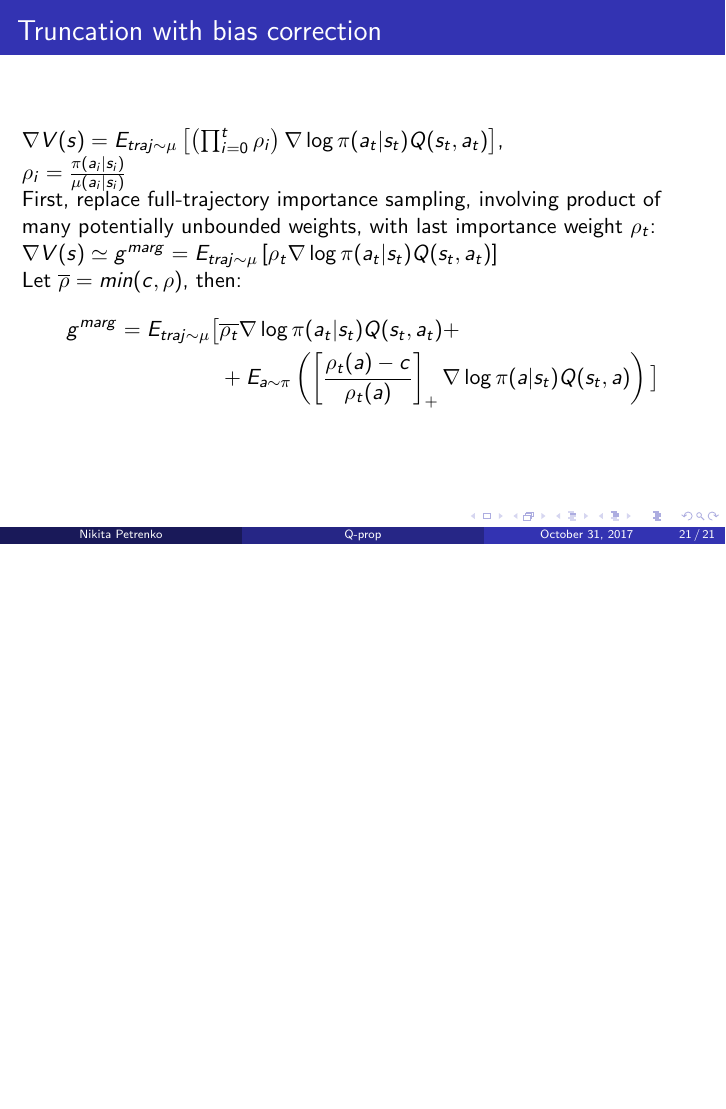
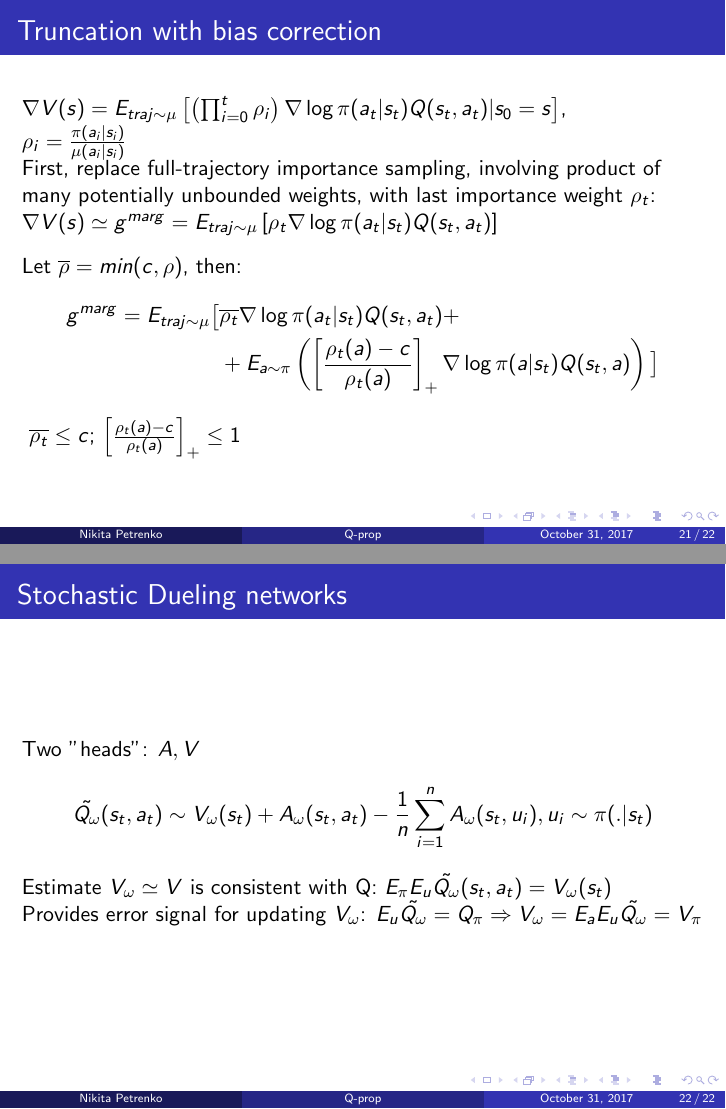
Before and after one commit to npetrenko/q-prop-talk, LaTeX slides (RL_Off_policy_methods.tex): page 21 of 21 before the commit and pages 21 and 22 of 22 after it, the two joined at a grey line, the shorter picture padded with empty space. Compiled offline with pdfLaTeX.

Commit message:
added acer starter

```diff
--- a/RL_Off_policy_methods.tex
+++ b/RL_Off_policy_methods.tex
@@ -463,16 +463,30 @@ A combination of:
 
 \begin{frame}
 \frametitle{Truncation with bias correction}
- $\nabla V(s) = E_{traj \sim \mu } \left[ \left( \prod_{i=0}^t \rho_i \right) \nabla \log \pi (a_t|s_t) Q(s_t, a_t) \right]$,\\
+ $\nabla V(s) = E_{traj \sim \mu } \left[ \left( \prod_{i=0}^t \rho_i \right) \nabla \log \pi (a_t|s_t) Q(s_t, a_t) | s_0 = s \right]$,\\
  $\rho_i = \frac{\pi(a_i|s_i)}{\mu(a_i|s_i)}$\\
  First, replace full-trajectory importance sampling, involving product of many potentially unbounded weights, with last importance weight $\rho_t$:\\
   $\nabla V(s) \simeq g^{marg} = E_{traj \sim \mu } \left[  \rho_t \nabla \log \pi (a_t|s_t) Q(s_t, a_t) \right]$\\
+
+ \vspace{3mm}
 Let $\overline{\rho} = min(c, \rho)$, then:
 \begin{align*}
 g^{marg} = E_{traj \sim \mu } \big[ & \overline{\rho_t} \nabla \log \pi (a_t|s_t) Q(s_t, a_t) + \\
 & + E_{a \sim \pi} \left( \left[\frac{\rho_t(a) - c}{\rho_t(a)}\right]_+ \nabla \log \pi (a|s_t) Q(s_t, a) \right) \big]
 \end{align*}
+\vspace{3mm}
+$\overline{\rho_t}  \leq c$; $\left[\frac{\rho_t(a) - c}{\rho_t(a)}\right]_+ \leq 1$
+\end{frame}
 
+\subsection{Stochastic Dueling networks}
+\begin{frame}
+\frametitle{Stochastic Dueling networks}
+Two "heads": $A, V$
+\begin{align*}
+\tilde{Q_\omega} (s_t, a_t) \sim V_\omega (s_t) + A_\omega(s_t, a_t) - \frac{1}{n} \sum_{i=1}^n A_\omega (s_t, u_i), u_i \sim \pi(.|s_t)
+\end{align*}
+Estimate $V_\omega \simeq V$ is consistent with Q: $E_\pi E_u \tilde{Q_\omega} (s_t, a_t) = V_\omega (s_t)$\\
+Provides error signal for updating $V_\omega$: $E_u \tilde{Q_\omega} = Q_\pi \Rightarrow V_\omega = E_a E_u \tilde{Q_\omega} = V_\pi$
 \end{frame}
 
 \end{document}
```
Also changed, not shown: RL_Off_policy_methods.tex (4 more changed lines).
